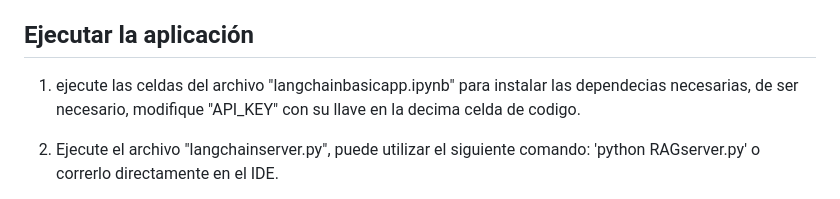
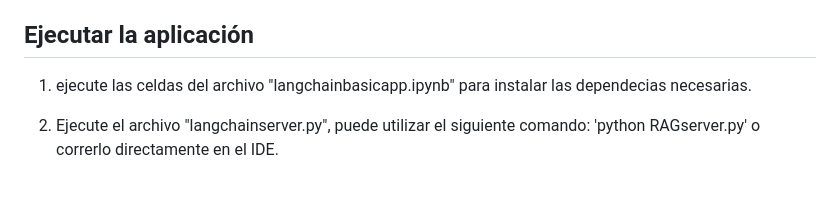
Before and after one commit to Diegoc04/AREP-2024-2, a Markdown page: README.md, the part around the change. Drawn GitHub-style.

```diff
--- a/README.md
+++ b/README.md
@@ -19,7 +19,7 @@ Para instalar el proyecto en su maquina local realizaremos los siguientes pasos.
 
 ## Ejecutar la aplicación
 
-1. ejecute las celdas del archivo "langchainbasicapp.ipynb" para instalar las dependecias necesarias, de ser necesario, modifique "API_KEY" con su llave en la decima celda de codigo.
+1. ejecute las celdas del archivo "langchainbasicapp.ipynb" para instalar las dependecias necesarias.
 
 2. Ejecute el archivo "langchainserver.py", puede utilizar el siguiente comando: 'python RAGserver.py' o correrlo directamente en el IDE.
 
```
